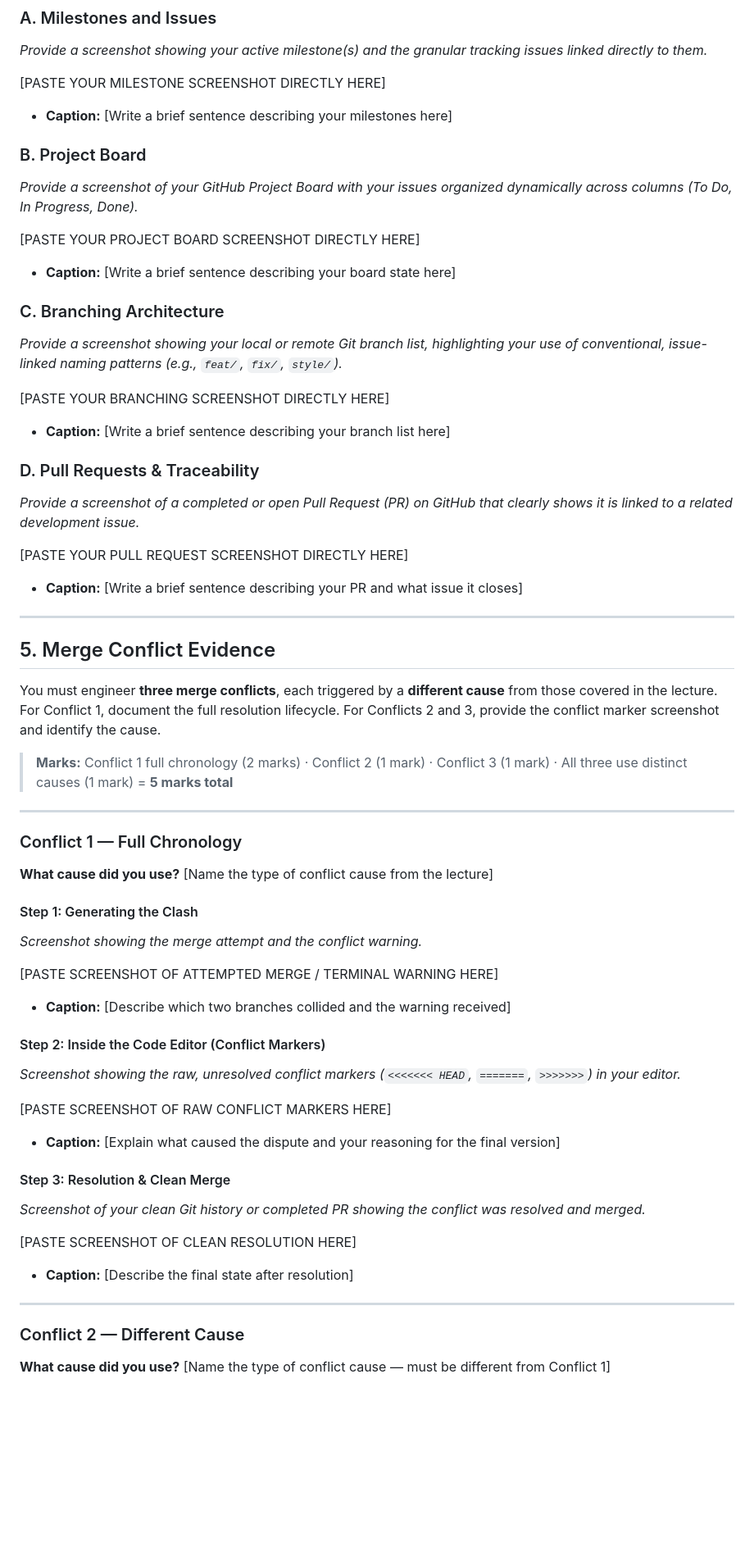
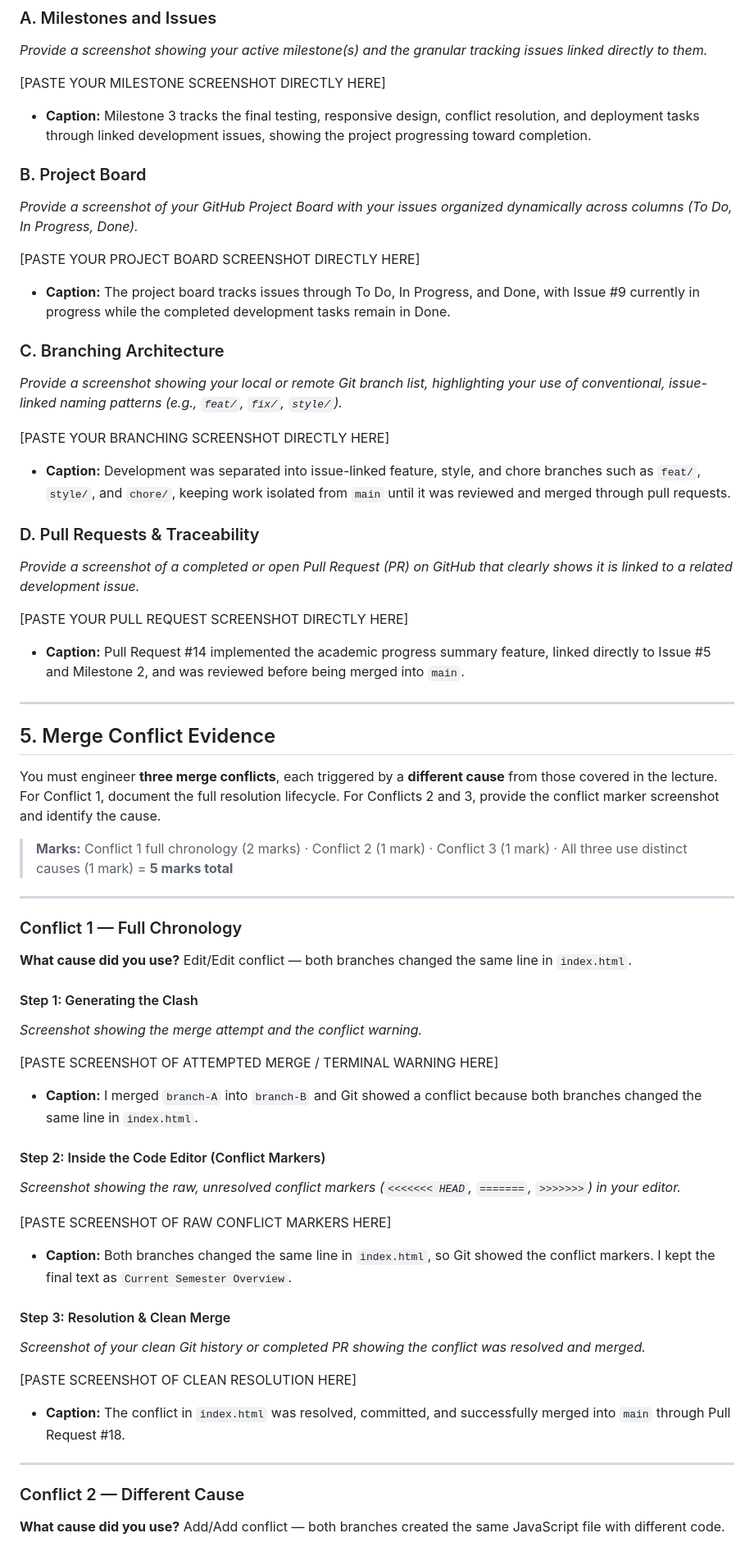
Before and after one commit to IS-PROJECT-2026/student-academic-tracker-166980, a Markdown page: submission.md, the part around one of its changes. Shown at 82% size. GitHub-like rendering; blank space fills up the shorter version.

Commit message:
docs(submission): add project report content

```diff
--- a/submission.md
+++ b/submission.md
@@ -61,29 +61,28 @@ Demonstrate your workflow mechanics by embedding your screenshots below.
 
 [PASTE YOUR MILESTONE SCREENSHOT DIRECTLY HERE]
 
-* **Caption:** [Write a brief sentence describing your milestones here]
+* **Caption:** Milestone 3 tracks the final testing, responsive design, conflict resolution, and deployment tasks through linked development issues, showing the project progressing toward completion.
 
 ### B. Project Board
 *Provide a screenshot of your GitHub Project Board with your issues organized dynamically across columns (To Do, In Progress, Done).*
 
 [PASTE YOUR PROJECT BOARD SCREENSHOT DIRECTLY HERE]
 
-* **Caption:** [Write a brief sentence describing your board state here]
+* **Caption:** The project board tracks issues through To Do, In Progress, and Done, with Issue #9 currently in progress while the completed development tasks remain in Done.
 
 ### C. Branching Architecture
 *Provide a screenshot showing your local or remote Git branch list, highlighting your use of conventional, issue-linked naming patterns (e.g., `feat/`, `fix/`, `style/`).*
 
 [PASTE YOUR BRANCHING SCREENSHOT DIRECTLY HERE]
 
-* **Caption:** [Write a brief sentence describing your branch list here]
+* **Caption:** Development was separated into issue-linked feature, style, and chore branches such as `feat/`, `style/`, and `chore/`, keeping work isolated from `main` until it was reviewed and merged through pull requests.
 
 ### D. Pull Requests & Traceability
 *Provide a screenshot of a completed or open Pull Request (PR) on GitHub that clearly shows it is linked to a related development issue.*
 
 [PASTE YOUR PULL REQUEST SCREENSHOT DIRECTLY HERE]
 
-* **Caption:** [Write a brief sentence describing your PR and what issue it closes]
-
+* **Caption:** Pull Request #14 implemented the academic progress summary feature, linked directly to Issue #5 and Milestone 2, and was reviewed before being merged into `main`.
 ---
 
 ## 5. Merge Conflict Evidence
@@ -96,32 +95,32 @@ You must engineer **three merge conflicts**, each triggered by a **different cau
 
 ### Conflict 1 — Full Chronology
 
-**What cause did you use?** [Name the type of conflict cause from the lecture]
+**What cause did you use?** Edit/Edit conflict — both branches changed the same line in `index.html`.
 
 #### Step 1: Generating the Clash
 *Screenshot showing the merge attempt and the conflict warning.*
 
 [PASTE SCREENSHOT OF ATTEMPTED MERGE / TERMINAL WARNING HERE]
 
-* **Caption:** [Describe which two branches collided and the warning received]
+* **Caption:**  I merged `branch-A` into `branch-B` and Git showed a conflict because both branches changed the same line in `index.html`.
 
 #### Step 2: Inside the Code Editor (Conflict Markers)
 *Screenshot showing the raw, unresolved conflict markers (`<<<<<<< HEAD`, `=======`, `>>>>>>>`) in your editor.*
 
 [PASTE SCREENSHOT OF RAW CONFLICT MARKERS HERE]
 
-* **Caption:** [Explain what caused the dispute and your reasoning for the final version]
+* **Caption:** Both branches changed the same line in `index.html`, so Git showed the conflict markers. I kept the final text as `Current Semester Overview`.
 
 #### Step 3: Resolution & Clean Merge
 *Screenshot of your clean Git history or completed PR showing the conflict was resolved and merged.*
 
 [PASTE SCREENSHOT OF CLEAN RESOLUTION HERE]
 
-* **Caption:** [Describe the final state after resolution]
+* **Caption:** The conflict in `index.html` was resolved, committed, and successfully merged into `main` through Pull Request #18.
 
 ---
 
 ### Conflict 2 — Different Cause
 
-**What cause did you use?** [Name the type of conflict cause — must be different from Conflict 1]
+**What cause did you use?** Add/Add conflict — both branches created the same JavaScript file with different code.
 
```
Also changed, not shown: other parts of submission.md (+13 -13 lines).
